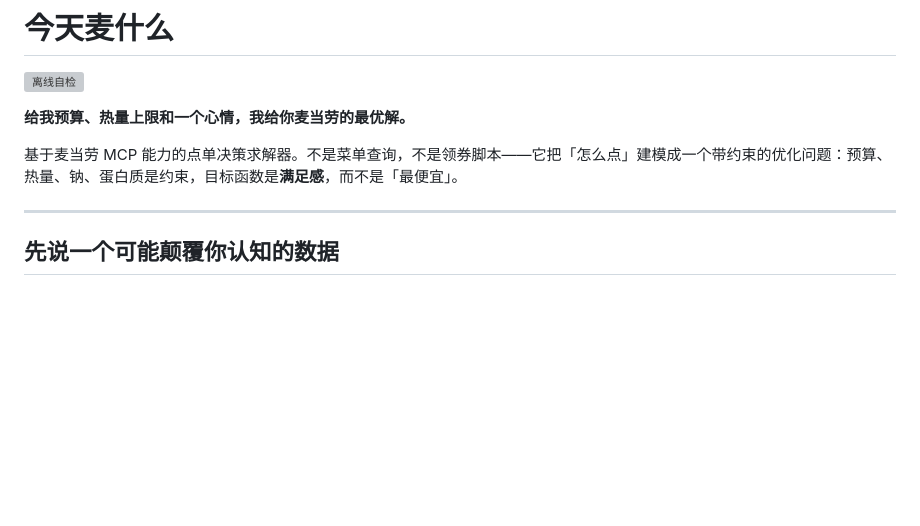
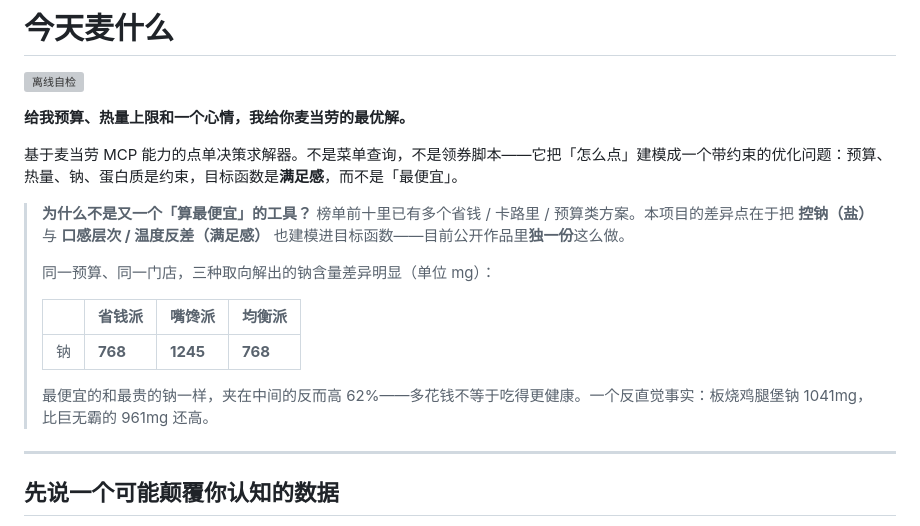
Before and after one commit to ftxcgwf/mcd-solver, a Markdown page: README.md, the part around the change. GitHub-like rendering; blank space fills up the shorter version; grey boxes are pictures that could not be loaded.

Commit message:
docs: README 顶部强化控钠差异化钩子；workbuddy.md 补开发对话上下文

```diff
--- a/README.md
+++ b/README.md
@@ -5,6 +5,16 @@
 **给我预算、热量上限和一个心情，我给你麦当劳的最优解。**
 
 基于麦当劳 MCP 能力的点单决策求解器。不是菜单查询，不是领券脚本——它把「怎么点」建模成一个带约束的优化问题：预算、热量、钠、蛋白质是约束，目标函数是**满足感**，而不是「最便宜」。
+
+> **为什么不是又一个「算最便宜」的工具？** 榜单前十里已有多个省钱 / 卡路里 / 预算类方案。本项目的差异点在于把 **控钠（盐）** 与 **口感层次 / 温度反差（满足感）** 也建模进目标函数——目前公开作品里**独一份**这么做。
+>
+> 同一预算、同一门店，三种取向解出的钠含量差异明显（单位 mg）：
+>
+> | | 省钱派 | 嘴馋派 | 均衡派 |
+> |---|---|---|---|
+> | 钠 | **768** | **1245** | **768** |
+>
+> 最便宜的和最贵的钠一样，夹在中间的反而高 62%——多花钱不等于吃得更健康。一个反直觉事实：板烧鸡腿堡钠 1041mg，比巨无霸的 961mg 还高。
 
 ---
 
```
Also changed, not shown: workbuddy.md (+38 -0 lines).
